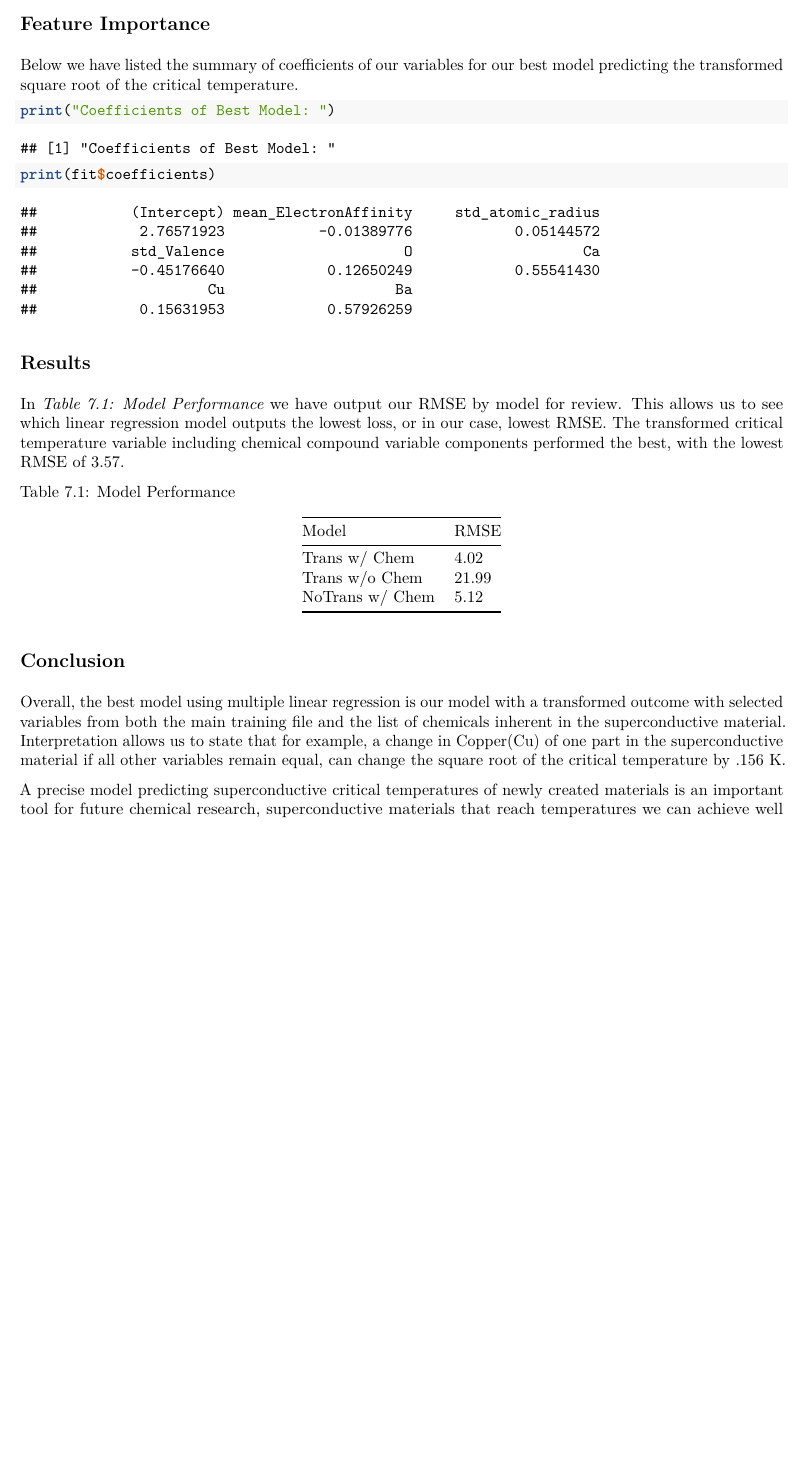
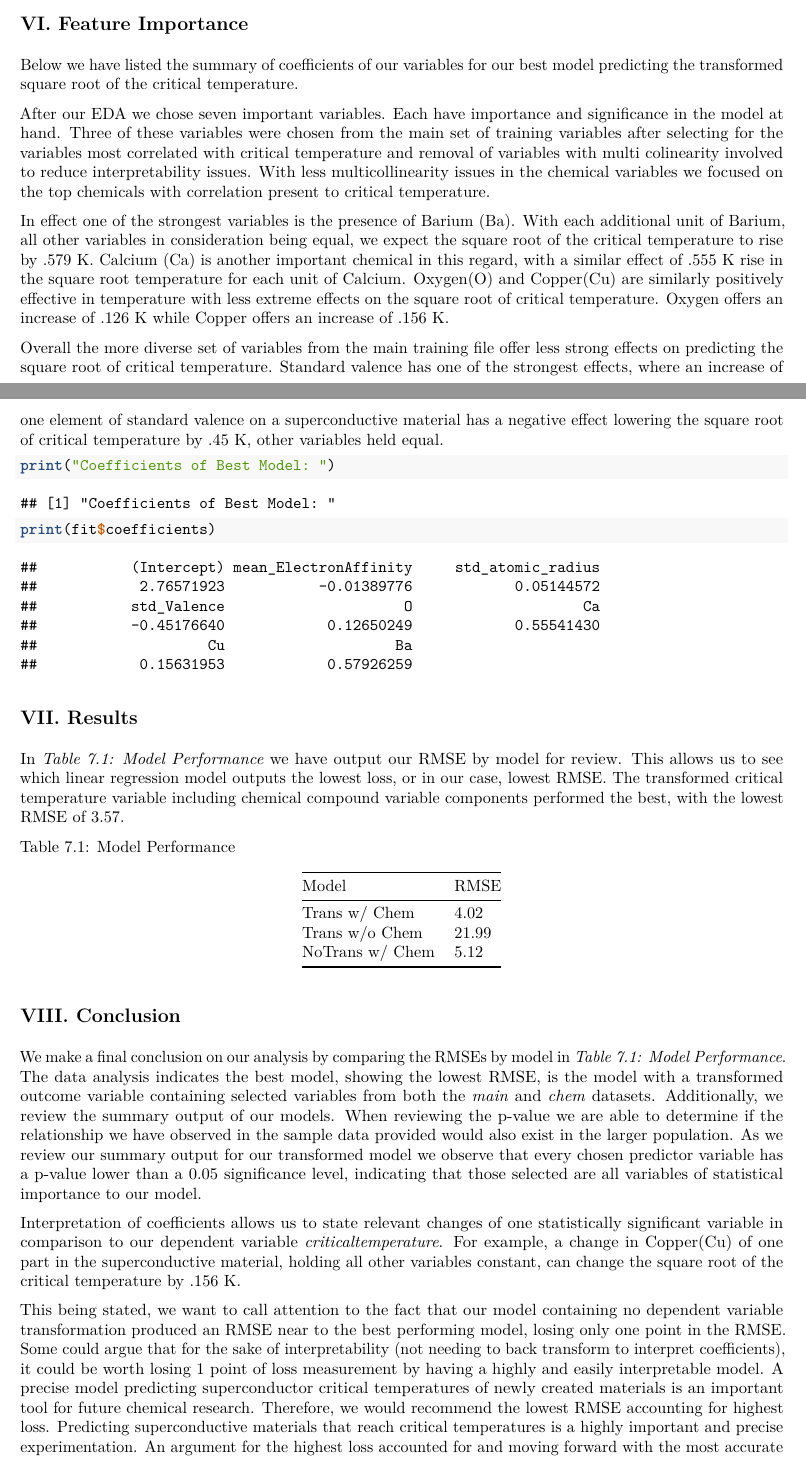
Before and after one commit to JaclynCoate/7333_Quantifying_The_World, an R Markdown document (Unit4_CaseStudy2/Riley_Coate_Meagher_CaseStudy2.Rmd): part of page 16 of 17 before the commit and two parts of pages 16 and 17 of 18 after it, the two joined at a grey line, cut so that both start at the same text, the shorter picture padded with empty space. The pictures show the output file Unit4_CaseStudy2/Riley_Coate_Meagher_CaseStudy2.pdf that the author committed with the source.

Commit message:
Potential Final

```diff
--- a/Unit4_CaseStudy2/Riley_Coate_Meagher_CaseStudy2.Rmd
+++ b/Unit4_CaseStudy2/Riley_Coate_Meagher_CaseStudy2.Rmd
@@ -299,9 +299,9 @@ print(rmse3^2)
 Below we have listed the summary of coefficients of our variables for our best model predicting the transformed square root of the critical temperature.
 
 
-After our EDA we chose seven important variables. Each have importance and signifigance in the model at hand. Three of these variables were chosen from the main set of training variables after selecting for the variables most correlated with critical temperature and removal of variables with  multi colinearity involved to reduce interpretability issues. With less multicolinearity issues in the chemical variables we focused on the top chemicals with correlation present to critical temperature.
+After our EDA we chose seven important variables. Each have importance and significance in the model at hand. Three of these variables were chosen from the main set of training variables after selecting for the variables most correlated with critical temperature and removal of variables with  multi colinearity involved to reduce interpretability issues. With less multicollinearity issues in the chemical variables we focused on the top chemicals with correlation present to critical temperature.
 
-In effect one of the strongest variables is the precense of Barium (Ba). With each additional unit of Barium, all other variables in consideration being equal, we expect the square root of the critical temperature to rise by .579 K. Calcium (Ca) is another important chemical in this regard, with a similar effect of .555 K rise in the square root temperature for each unit of Calcium. Oxygen(O) and Copper(Cu) are similarly postively effective in temperature with less extreme effects on the square root of critical temperature. Oxygen offers an increase of .126 K while Copper offers an increase of .156.
+In effect one of the strongest variables is the presence of Barium (Ba). With each additional unit of Barium, all other variables in consideration being equal, we expect the square root of the critical temperature to rise by .579 K. Calcium (Ca) is another important chemical in this regard, with a similar effect of .555 K rise in the square root temperature for each unit of Calcium. Oxygen(O) and Copper(Cu) are similarly positively effective in temperature with less extreme effects on the square root of critical temperature. Oxygen offers an increase of .126 K while Copper offers an increase of .156 K.
 
 Overall the more diverse set of variables from the main training file offer less strong effects on predicting the square root of critical temperature. Standard valence has one of the strongest effects, where an increase of one element of standard valence on a superconductive material has a negative effect lowering the square root of critical temperature by .45 K, other variables held equal.
 
@@ -327,9 +327,11 @@ NoTrans w/ Chem        | 5.12
 
 ## VIII. Conclusion
 
-Overall, the best model using multiple linear regression is our model with a transformed outcome with selected variables from both the main training file and the list of chemicals inherent in the superconductive material. Interpretation allows us to state that for example, a change in Copper(Cu) of one part in the superconductive material if all other variables remain equal, can change the square root of the critical temperature by .156 K.
+We make a final conclusion on our analysis by comparing the RMSEs by model in _Table 7.1: Model Performance_.  The data analysis indicates the best model, showing the lowest RMSE, is the  model with a transformed outcome variable containing selected variables from both the _main_ and _chem_ datasets. Additionally, we review the summary output of our models. When reviewing the p-value we are able to determine if the relationship we have observed in the sample data provided would also exist in the larger population. As we review our summary output for our transformed model we observe that every chosen predictor variable has a p-value lower than a 0.05 significance level, indicating that those selected are all variables of statistical importance to our model.
 
-A precise model predicting superconductive critical temperatures of newly created materials is an important tool for future chemical research, superconductive materials that reach temperatures we can achieve well above absolute zero open options for future scientific advantages.
+Interpretation of coefficients allows us to state relevant changes of one statistically significant variable in comparison to our dependent variable _criticaltemperature_. For example, a change in Copper(Cu) of one part in the superconductive material, holding all other variables constant, can change the square root of the critical temperature by .156 K.
+
+This being stated, we want to call attention to the fact that our model containing no dependent variable transformation produced an RMSE near to the best performing model, losing only one point in the RMSE. Some could argue that for the sake of interpretability (not needing to back transform to interpret coefficients), it could be worth losing 1 point of loss measurement by having a highly and easily interpretable model. A precise model predicting superconductor critical temperatures of newly created materials is an important tool for future chemical research. Therefore, we would recommend the lowest RMSE accounting for highest loss. Predicting superconductive materials that reach critical temperatures is a highly important and precise experimentation. An argument for the highest loss accounted for and moving forward with the most accurate predictions possible. Moving forward with these models can allow all researches to attempt to reach above absolute zero and open options for future scientific advantages.
 
 ## IX. References
 
```
Also changed, not shown: Unit4_CaseStudy2/Riley_Coate_Meagher_CaseStudy2.pdf.
